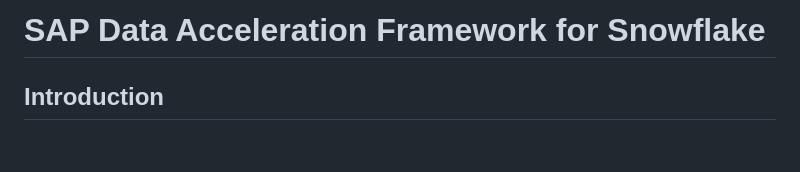
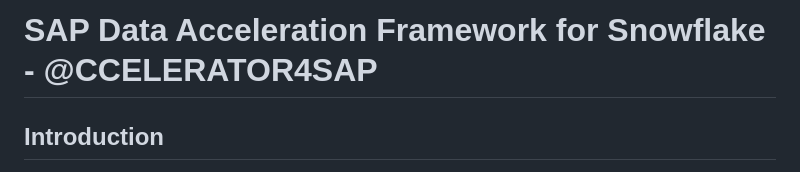
Before and after one commit to eddaouissam/poc-sap, a Markdown page: README.md, the part around the change. Rendered like a GitHub page; blank space fills up the shorter version.

Commit message:
Release 1.0 - Update README.md header

```diff
--- a/README.md
+++ b/README.md
@@ -1,4 +1,4 @@
-# SAP Data Acceleration Framework for Snowflake
+# SAP Data Acceleration Framework for Snowflake - @CCELERATOR4SAP
 
 ## Introduction
 The SAP Data Acceleration Framework with Snowflake ❄️ is designed to accelerate the time to value of SAP data by efficiently integrating it into Snowflake. This framework facilitates the seamless migration and transformation of SAP data, making it readily accessible for advanced analytics and BI activities. By leveraging a Medallion architecture, this proof of concept (POC) not only enhances the speed but also the flexibility of data handling, catering to diverse analytical needs.
```
